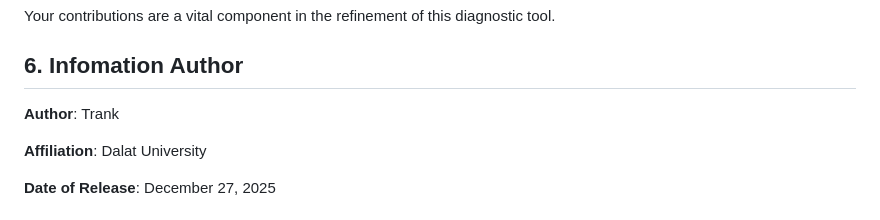
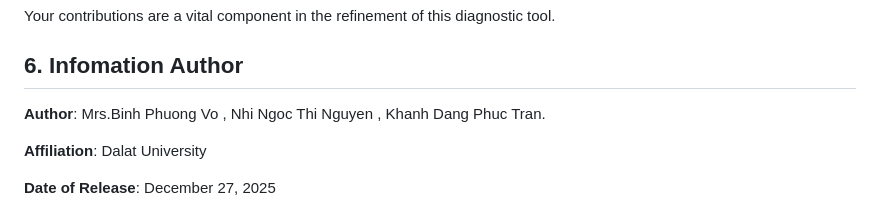
Before and after one commit to baokhanh546123/API_LungCancer, a Markdown page: README.md, the part around the change. Drawn GitHub-style.

```diff
--- a/README.md
+++ b/README.md
@@ -123,7 +123,7 @@ Your contributions are a vital component in the refinement of this diagnostic to
 
 ## 6. Infomation Author
 
-**Author**: Trank
+**Author**: Mrs.Binh Phuong Vo , Nhi Ngoc Thi Nguyen , Khanh Dang Phuc Tran.
 
 **Affiliation**: Dalat University
 
```
